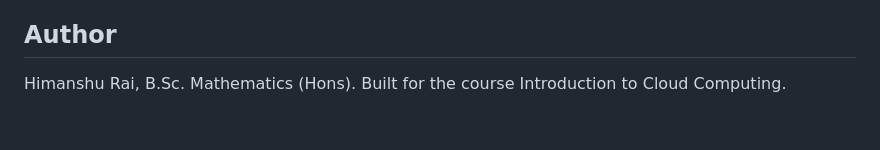
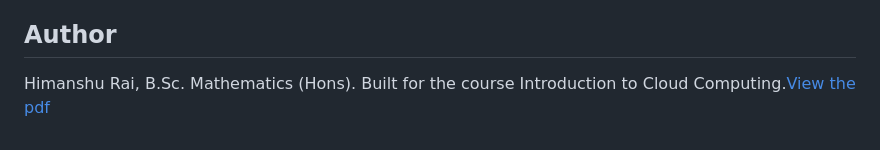
Before and after one commit to Himanshu-Rai06/Art-Doppelganger-AWS, a Markdown page: README.md, the part around the change. Rendered like a GitHub page.

Commit message:
Update README with link to course PDF
Added a link to the PDF for the course Introduction to Cloud Computing.

```diff
--- a/README.md
+++ b/README.md
@@ -123,4 +123,4 @@ For the full manual walk-through (account safety, EC2, SSH, environment), see [d
 
 ## Author
 
-Himanshu Rai, B.Sc. Mathematics (Hons). Built for the course Introduction to Cloud Computing.
+Himanshu Rai, B.Sc. Mathematics (Hons). Built for the course Introduction to Cloud Computing.[View the pdf](docs/Introduction_to_Cloud_Computing.pdf)
```
